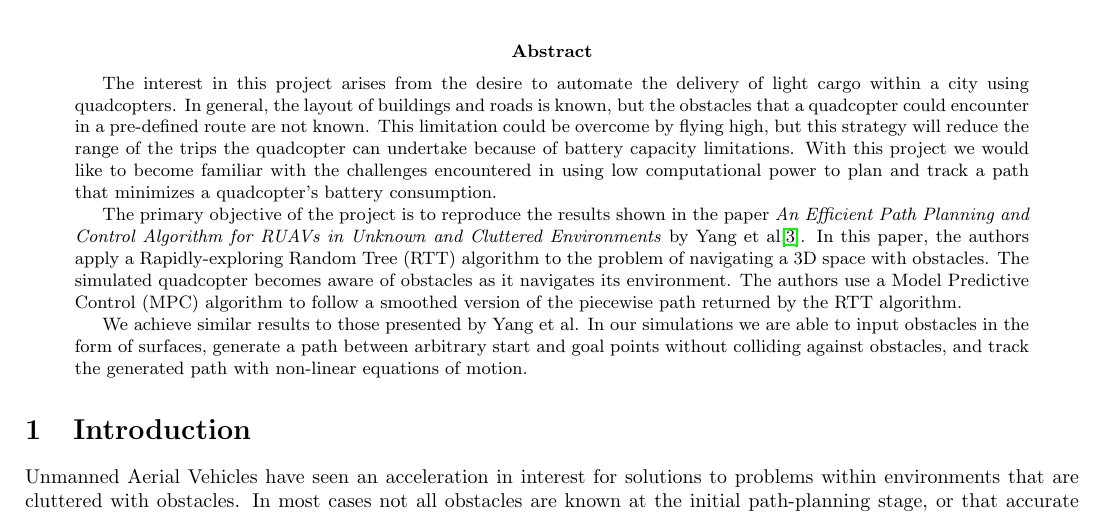
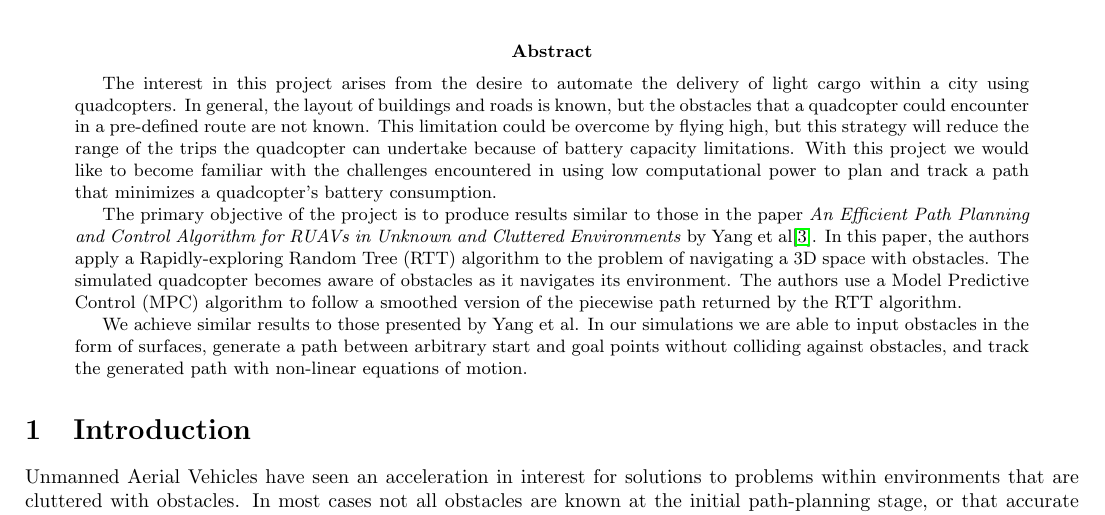
Before and after one commit to reinkek/NaviQuad, a LaTeX paper (report/final_report.tex, which reads report/abstract_file.tex): part of page 1 of 8, cut so that both start at the same text. Compiled offline with pdfLaTeX.

Commit message:
updated report abstract

```diff
--- a/report/abstract_file.tex
+++ b/report/abstract_file.tex
@@ -2,7 +2,7 @@
 \begin{abstract}
 The interest in this project arises from the desire to automate the delivery of light cargo within a city using quadcopters. In general, the layout of buildings and roads is known, but the obstacles that a quadcopter could encounter in a pre-defined route are not known. This limitation could be overcome by flying high, but this strategy will reduce the range of the trips the quadcopter can undertake because of battery capacity limitations. With this project we would like to become familiar with the challenges encountered in using low computational power to plan and track a path that minimizes a quadcopter's battery consumption.
 
-The primary objective of the project is to reproduce the results shown in the paper \emph{An Efficient Path Planning and Control Algorithm for RUAVs in Unknown and Cluttered Environments} by Yang et al\cite{yang2010efficient}. In this paper, the authors apply a Rapidly-exploring Random Tree (RTT) algorithm to the problem of navigating a 3D space with obstacles. The simulated quadcopter becomes aware of obstacles as it navigates its environment. The authors use a Model Predictive Control (MPC) algorithm to follow a smoothed version of the piecewise path returned by the RTT algorithm.
+The primary objective of the project is to produce results similar to those in the paper \emph{An Efficient Path Planning and Control Algorithm for RUAVs in Unknown and Cluttered Environments} by Yang et al\cite{yang2010efficient}. In this paper, the authors apply a Rapidly-exploring Random Tree (RTT) algorithm to the problem of navigating a 3D space with obstacles. The simulated quadcopter becomes aware of obstacles as it navigates its environment. The authors use a Model Predictive Control (MPC) algorithm to follow a smoothed version of the piecewise path returned by the RTT algorithm.
 
 We achieve similar results to those presented by Yang et al. In our simulations we are able to input obstacles in the form of surfaces, generate a path between arbitrary start and goal points without colliding against obstacles, and track the generated path with non-linear equations of motion.
 
```
Also changed, not shown: report/LOPEZ_REINKE_Quadcopter Optimal Path Planning in a Partially-Known Cluttered Environment.pdf (deleted), report/final_report.pdf, 2 other files.
